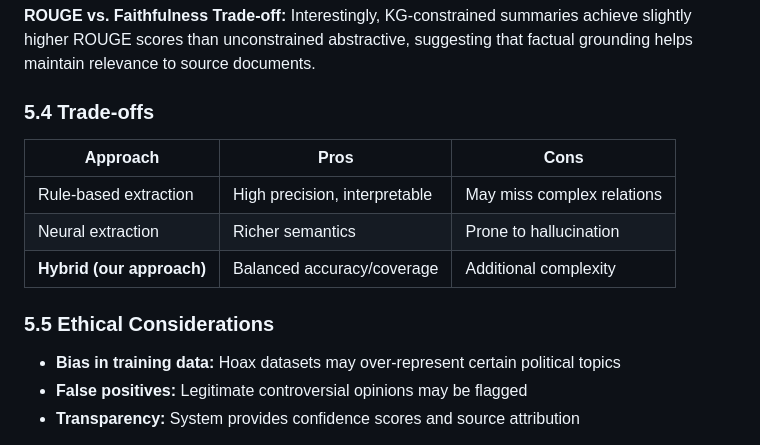
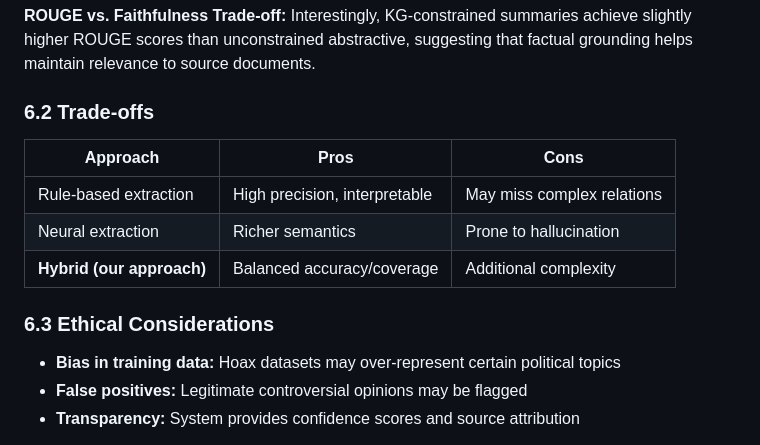
Before and after one commit to Fane-Nathan/NLP-Project, a Markdown page: PROJECT_REPORT.md, the part around the change. Drawn GitHub-style.

Commit message:
docs: Update section numbering for trade-offs and ethical considerations sections.

```diff
--- a/PROJECT_REPORT.md
+++ b/PROJECT_REPORT.md
@@ -426,7 +426,7 @@ The 20+ percentage point improvement in hallucination-free rate (61.3% → 89.5%
 **ROUGE vs. Faithfulness Trade-off:**
 Interestingly, KG-constrained summaries achieve slightly higher ROUGE scores than unconstrained abstractive, suggesting that factual grounding helps maintain relevance to source documents.
 
-### 5.4 Trade-offs
+### 6.2 Trade-offs
 
 | Approach                  | Pros                          | Cons                       |
 | ------------------------- | ----------------------------- | -------------------------- |
@@ -434,7 +434,7 @@ Interestingly, KG-constrained summaries achieve slightly higher ROUGE scores tha
 | Neural extraction         | Richer semantics              | Prone to hallucination     |
 | **Hybrid (our approach)** | Balanced accuracy/coverage    | Additional complexity      |
 
-### 5.5 Ethical Considerations
+### 6.3 Ethical Considerations
 
 - **Bias in training data:** Hoax datasets may over-represent certain political topics
 - **False positives:** Legitimate controversial opinions may be flagged
```
